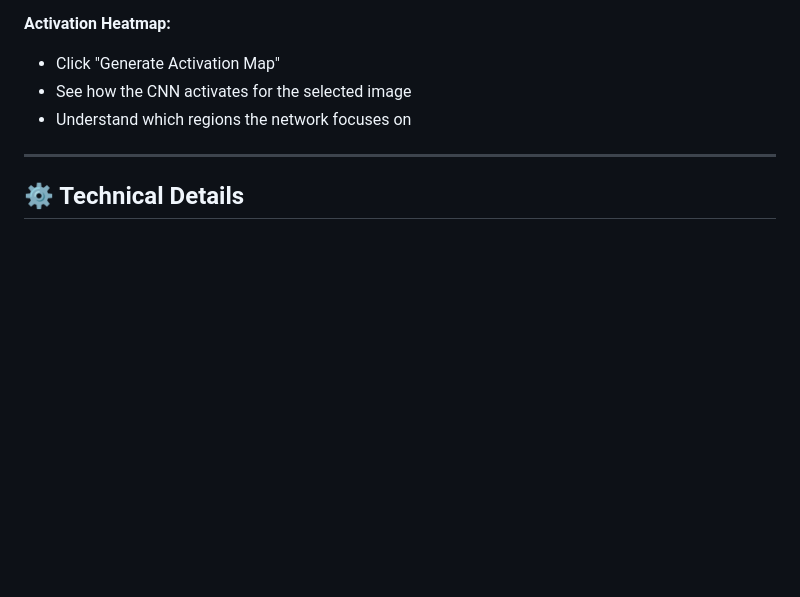
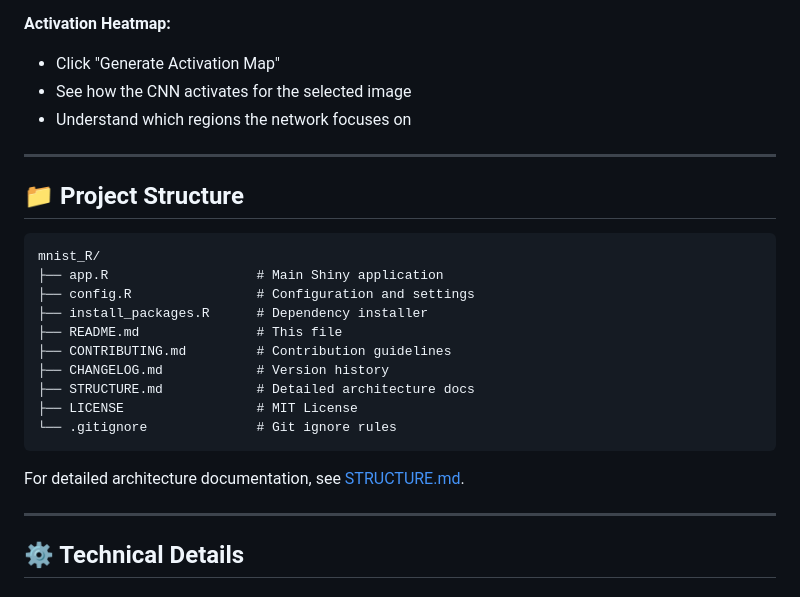
Before and after one commit to JosephJonathanFernandes/R-language-projects, a Markdown page: mnist_R/README.md, the part around the change. Drawn GitHub-style; blank space fills up the shorter version.

````diff
--- a/mnist_R/README.md
+++ b/mnist_R/README.md
@@ -178,6 +178,25 @@ Or from RStudio: Open `app.R` and click **Run App**.
 
 ---
 
+## 📁 Project Structure
+
+```
+mnist_R/
+├── app.R                   # Main Shiny application
+├── config.R                # Configuration and settings
+├── install_packages.R      # Dependency installer
+├── README.md               # This file
+├── CONTRIBUTING.md         # Contribution guidelines
+├── CHANGELOG.md            # Version history
+├── STRUCTURE.md            # Detailed architecture docs
+├── LICENSE                 # MIT License
+└── .gitignore              # Git ignore rules
+```
+
+For detailed architecture documentation, see [STRUCTURE.md](STRUCTURE.md).
+
+---
+
 ## ⚙️ Technical Details
 
 ### Model Architectures
````
Also changed, not shown: mnist_R/STRUCTURE.md (added, +345 -0 lines).
